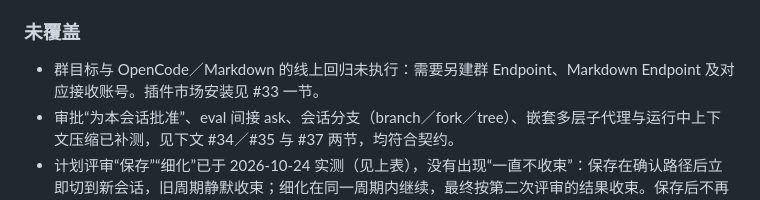
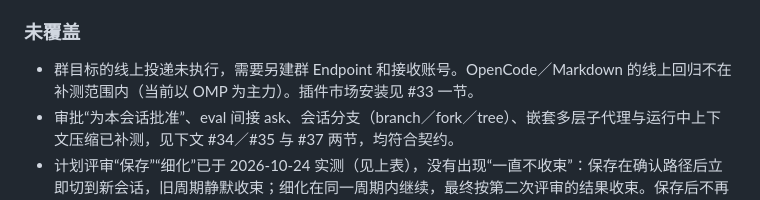
Before and after one commit to AsterleedsGuild0/astrbot_plugin_webhook_notifier, a Markdown page: docs/omp-v2-acceptance.md, the part around the change. Drawn GitHub-style.

Commit message:
docs📝: #37 补测范围收窄到 OMP
Refs #37

```diff
--- a/docs/omp-v2-acceptance.md
+++ b/docs/omp-v2-acceptance.md
@@ -143,7 +143,7 @@
 
 ### 未覆盖
 
-- 群目标与 OpenCode／Markdown 的线上回归未执行：需要另建群 Endpoint、Markdown Endpoint 及对应接收账号。插件市场安装见 #33 一节。
+- 群目标的线上投递未执行，需要另建群 Endpoint 和接收账号。OpenCode／Markdown 的线上回归不在补测范围内（当前以 OMP 为主力）。插件市场安装见 #33 一节。
 - 审批“为本会话批准”、eval 间接 ask、会话分支（branch／fork／tree）、嵌套多层子代理与运行中上下文压缩已补测，见下文 #34／#35 与 #37 两节，均符合契约。
 - 计划评审“保存”“细化”已于 2026-10-24 实测（见上表），没有出现“一直不收束”：保存在确认路径后立即切到新会话，旧周期静默收束；细化在同一周期内继续，最终按第二次评审的结果收束。保存后不再发送收束通知，与“批准后交给执行会话”的静默交接一致，不作为缺陷。保存路径对话框中按 Esc 的分支未测。
 - 接收端图片只人工抽查了 ask 待处理卡、ask 完成卡、计划中止卡（修正前）、计划待处理卡、计划取消卡与 workpool 完成卡；其余仅核对文字、同条与图片尺寸。
```
